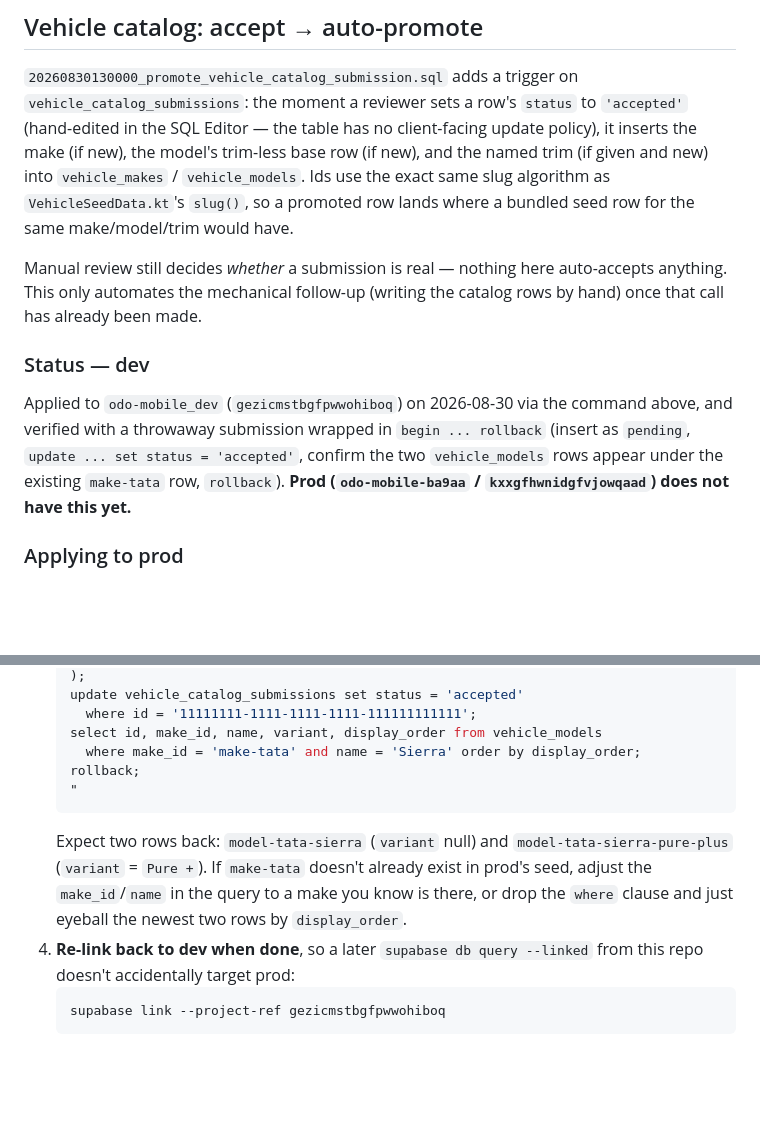
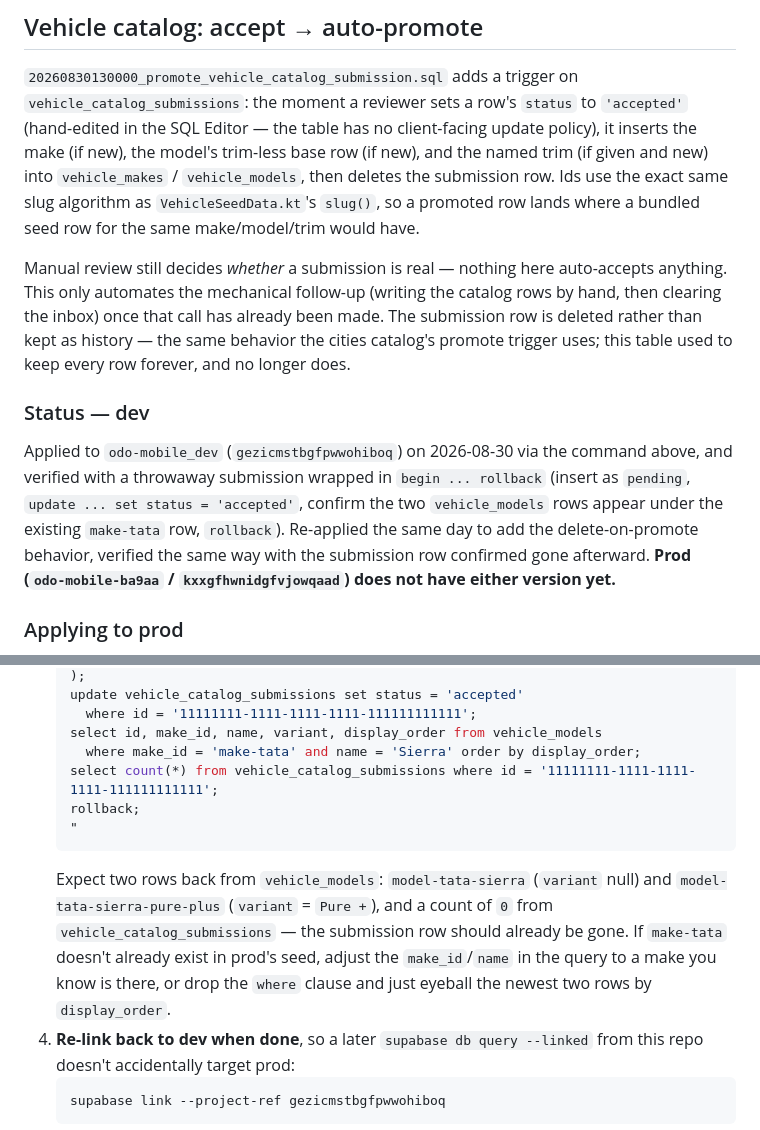
Before and after one commit to Aumaidkh/Odo-Mobile, a Markdown page: supabase/README.md, 2 parts joined by grey strips. Rendered like a GitHub page; blank space fills up the shorter version.

Commit message:
fix(car-catalog): delete a submission once its trigger promotes it
promote_vehicle_catalog_submission() inserted the make/model rows but
left the accepted submission sitting in vehicle_catalog_submissions
forever. Cities catalog is a real sibling, not vehicle_catalog_submissions:
its promote trigger deletes the row once it lands in cities, and vehicle
submissions should behave the same way — accepted means promoted and
gone, not promoted and kept as an ever-growing inbox nobody reads again.

Applied and verified live on odo-mobile_dev via a rolled-back test
insert: make + model created, submission row confirmed deleted.

````diff
--- a/supabase/README.md
+++ b/supabase/README.md
@@ -21,21 +21,24 @@ supabase db query --linked -f supabase/migrations/<file>.sql
 `vehicle_catalog_submissions`: the moment a reviewer sets a row's `status` to `'accepted'`
 (hand-edited in the SQL Editor — the table has no client-facing update policy), it inserts the
 make (if new), the model's trim-less base row (if new), and the named trim (if given and new)
-into `vehicle_makes` / `vehicle_models`. Ids use the exact same slug algorithm as
-`VehicleSeedData.kt`'s `slug()`, so a promoted row lands where a bundled seed row for the same
-make/model/trim would have.
+into `vehicle_makes` / `vehicle_models`, then deletes the submission row. Ids use the exact same
+slug algorithm as `VehicleSeedData.kt`'s `slug()`, so a promoted row lands where a bundled seed
+row for the same make/model/trim would have.
 
 Manual review still decides *whether* a submission is real — nothing here auto-accepts
-anything. This only automates the mechanical follow-up (writing the catalog rows by hand)
-once that call has already been made.
+anything. This only automates the mechanical follow-up (writing the catalog rows by hand, then
+clearing the inbox) once that call has already been made. The submission row is deleted rather
+than kept as history — the same behavior the cities catalog's promote trigger uses; this table
+used to keep every row forever, and no longer does.
 
 ### Status — dev
 
 Applied to `odo-mobile_dev` (`gezicmstbgfpwwohiboq`) on 2026-08-30 via the command above, and
 verified with a throwaway submission wrapped in `begin ... rollback` (insert as `pending`,
 `update ... set status = 'accepted'`, confirm the two `vehicle_models` rows appear under the
-existing `make-tata` row, `rollback`). **Prod (`odo-mobile-ba9aa` / `kxxgfhwnidgfvjowqaad`) does
-not have this yet.**
+existing `make-tata` row, `rollback`). Re-applied the same day to add the delete-on-promote
+behavior, verified the same way with the submission row confirmed gone afterward. **Prod
+(`odo-mobile-ba9aa` / `kxxgfhwnidgfvjowqaad`) does not have either version yet.**
 
 ### Applying to prod
 
@@ -64,13 +67,16 @@ not have this yet.**
      where id = '11111111-1111-1111-1111-111111111111';
    select id, make_id, name, variant, display_order from vehicle_models
      where make_id = 'make-tata' and name = 'Sierra' order by display_order;
+   select count(*) from vehicle_catalog_submissions where id = '11111111-1111-1111-1111-111111111111';
    rollback;
    "
    ```
-   Expect two rows back: `model-tata-sierra` (`variant` null) and `model-tata-sierra-pure-plus`
-   (`variant` = `Pure +`). If `make-tata` doesn't already exist in prod's seed, adjust the
-   `make_id`/`name` in the query to a make you know is there, or drop the `where` clause and
-   just eyeball the newest two rows by `display_order`.
+   Expect two rows back from `vehicle_models`: `model-tata-sierra` (`variant` null) and
+   `model-tata-sierra-pure-plus` (`variant` = `Pure +`), and a count of `0` from
+   `vehicle_catalog_submissions` — the submission row should already be gone. If `make-tata`
+   doesn't already exist in prod's seed, adjust the `make_id`/`name` in the query to a make you
+   know is there, or drop the `where` clause and just eyeball the newest two rows by
+   `display_order`.
 4. **Re-link back to dev when done**, so a later `supabase db query --linked` from this repo
    doesn't accidentally target prod:
    ```bash
````
